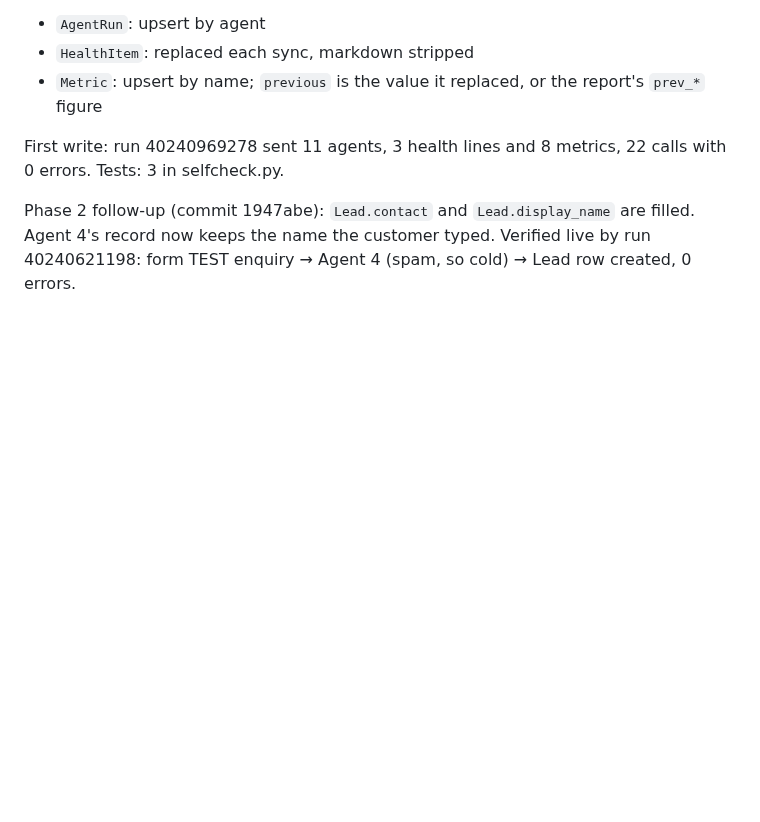
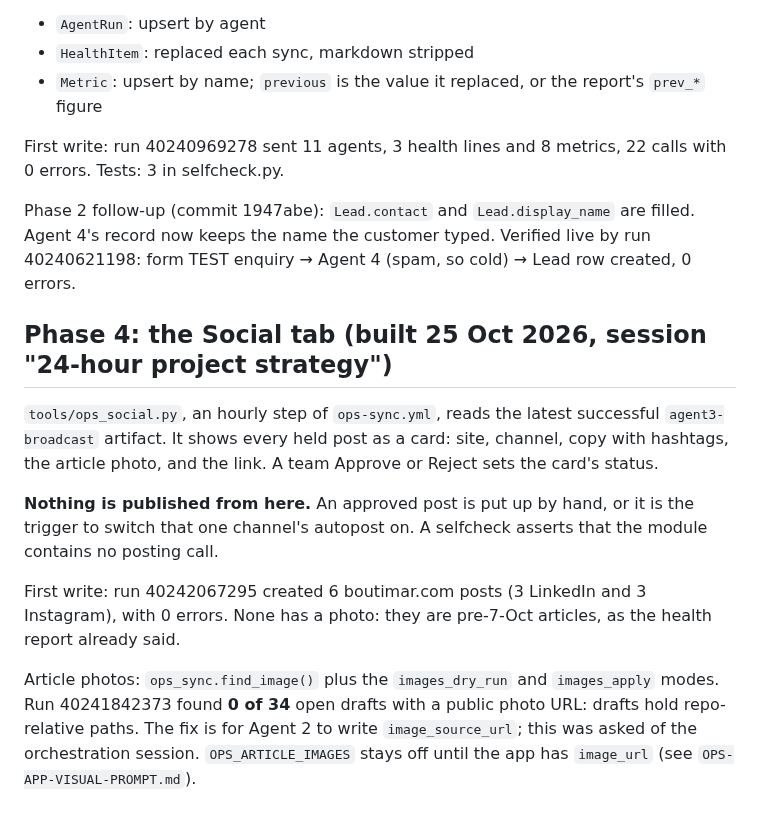
Before and after one commit to ambientetravel/albaloostudio, a Markdown page: orchestrator/OPS-APP.md, the part around the change. Drawn GitHub-style; blank space fills up the shorter version.

Commit message:
OPS-APP: record phase 4 (Social tab) and the article-photo finding
Co-Authored-By: Claude Opus 5.5 <noreply@anthropic.com>
Claude-Session: https://claude.ai/code/session_01Tmx7NJvWSLEauq6YpN59a5

```diff
--- a/orchestrator/OPS-APP.md
+++ b/orchestrator/OPS-APP.md
@@ -176,3 +176,25 @@ Phase 2 follow-up (commit 1947abe): `Lead.contact` and `Lead.display_name` are
 filled. Agent 4's record now keeps the name the customer typed. Verified live
 by run 40240621198: form TEST enquiry → Agent 4 (spam, so cold) → Lead row
 created, 0 errors.
+
+## Phase 4: the Social tab (built 25 Oct 2026, session "24-hour project strategy")
+
+`tools/ops_social.py`, an hourly step of `ops-sync.yml`, reads the latest
+successful `agent3-broadcast` artifact. It shows every held post as a card:
+site, channel, copy with hashtags, the article photo, and the link. A team
+Approve or Reject sets the card's status.
+
+**Nothing is published from here.** An approved post is put up by hand, or it
+is the trigger to switch that one channel's autopost on. A selfcheck asserts
+that the module contains no posting call.
+
+First write: run 40242067295 created 6 boutimar.com posts (3 LinkedIn and 3
+Instagram), with 0 errors. None has a photo: they are pre-7-Oct articles, as
+the health report already said.
+
+Article photos: `ops_sync.find_image()` plus the `images_dry_run` and
+`images_apply` modes. Run 40241842373 found **0 of 34** open drafts with a
+public photo URL: drafts hold repo-relative paths. The fix is for Agent 2 to
+write `image_source_url`; this was asked of the orchestration session.
+`OPS_ARTICLE_IMAGES` stays off until the app has `image_url` (see
+`OPS-APP-VISUAL-PROMPT.md`).
```
